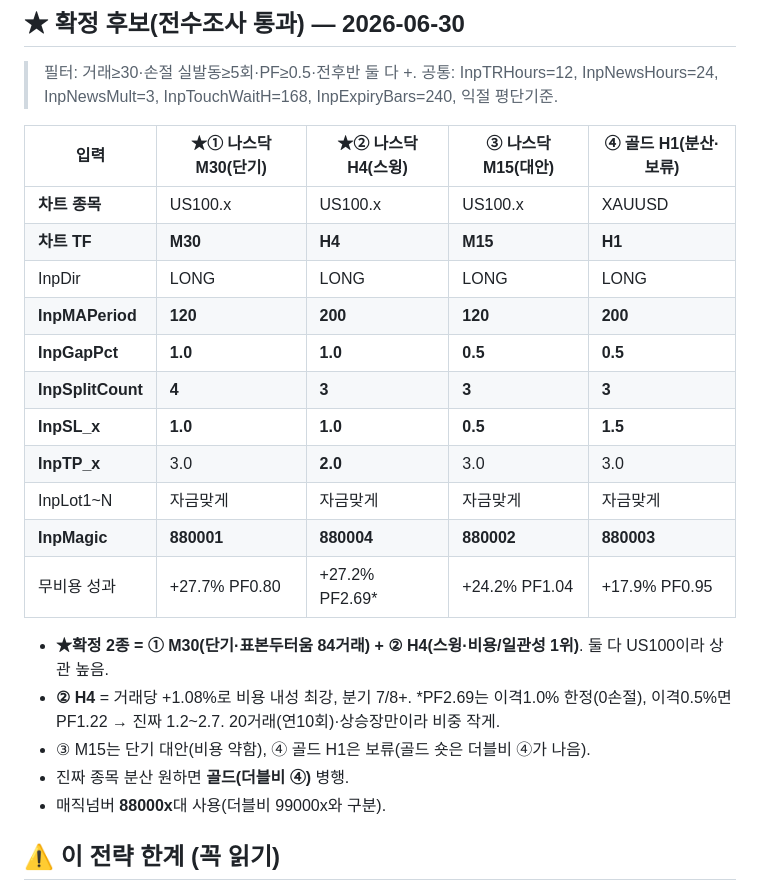
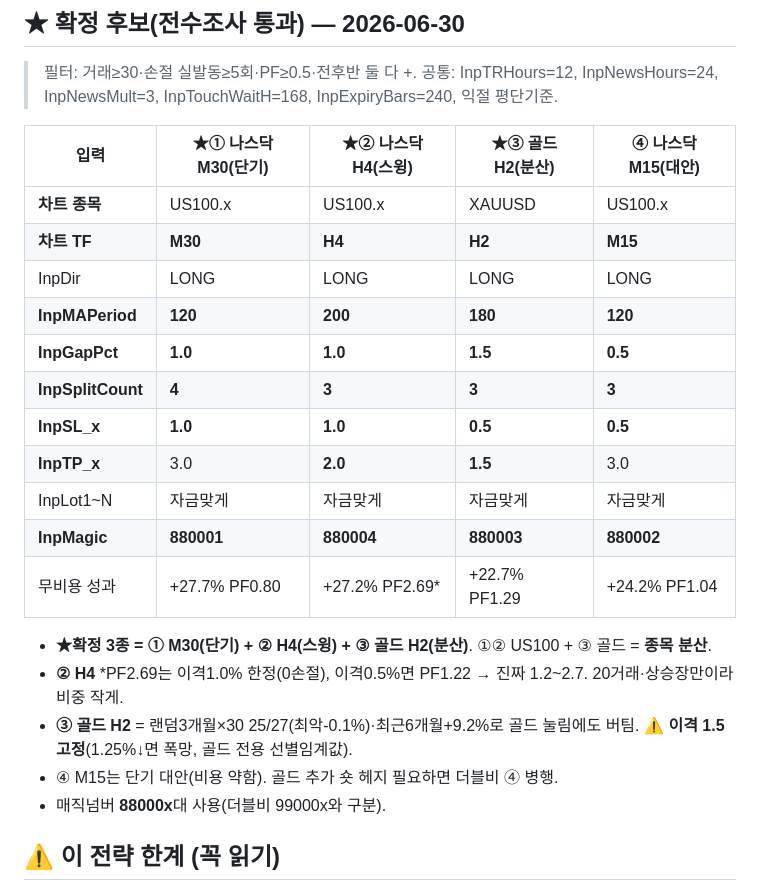
Before and after one commit to yoonwu/s-backtesting, a Markdown page: mt5/README.md, the part around the change. Drawn GitHub-style.

Commit message:
docs: 골드 분산 확정 = XAU H2 MA180 (이격1.5 N3 sl0.5 tp1.5) (#15)
지금까지 찾은 골드 중 최고. 랜덤3개월×30 25/27(최악-0.1%) 역대최고견고,
분기 7/8+, 거래당+0.95%(비용2위), 최근6개월+9.2%(골드눌림에도 버팀).
이평 능선(MA150~190 PF1.1~1.5)이라 과최적화 아님. 단 이격≥1.25% 필수(골드 선별임계).
XAU H1 폐기(H2에 전부 밀림). 분산 라인업 완성: M30+H4+XAU H2. 매직 880003.

Co-authored-by: Claude <noreply@anthropic.com>

```diff
--- a/mt5/README.md
+++ b/mt5/README.md
@@ -89,24 +89,24 @@ LEVERAGE LAB 더블비 백테스트를 MT5에서 그대로 돌리는 Expert Advi
 ## ★ 확정 후보(전수조사 통과) — 2026-06-30
 > 필터: 거래≥30·손절 실발동≥5회·PF≥0.5·전후반 둘 다 +. 공통: InpTRHours=12, InpNewsHours=24, InpNewsMult=3, InpTouchWaitH=168, InpExpiryBars=240, 익절 평단기준.
 
-| 입력 | ★① 나스닥 M30(단기) | ★② 나스닥 H4(스윙) | ③ 나스닥 M15(대안) | ④ 골드 H1(분산·보류) |
-|------|--------------------|--------------------|---------------------|----------------------|
-| **차트 종목** | US100.x | US100.x | US100.x | XAUUSD |
-| **차트 TF** | **M30** | **H4** | **M15** | **H1** |
+| 입력 | ★① 나스닥 M30(단기) | ★② 나스닥 H4(스윙) | ★③ 골드 H2(분산) | ④ 나스닥 M15(대안) |
+|------|--------------------|--------------------|-------------------|---------------------|
+| **차트 종목** | US100.x | US100.x | XAUUSD | US100.x |
+| **차트 TF** | **M30** | **H4** | **H2** | **M15** |
 | InpDir | LONG | LONG | LONG | LONG |
-| **InpMAPeriod** | **120** | **200** | **120** | **200** |
-| **InpGapPct** | **1.0** | **1.0** | **0.5** | **0.5** |
+| **InpMAPeriod** | **120** | **200** | **180** | **120** |
+| **InpGapPct** | **1.0** | **1.0** | **1.5** | **0.5** |
 | **InpSplitCount** | **4** | **3** | **3** | **3** |
-| **InpSL_x** | **1.0** | **1.0** | **0.5** | **1.5** |
-| **InpTP_x** | 3.0 | **2.0** | 3.0 | 3.0 |
+| **InpSL_x** | **1.0** | **1.0** | **0.5** | **0.5** |
+| **InpTP_x** | 3.0 | **2.0** | **1.5** | 3.0 |
 | InpLot1~N | 자금맞게 | 자금맞게 | 자금맞게 | 자금맞게 |
-| **InpMagic** | **880001** | **880004** | **880002** | **880003** |
-| 무비용 성과 | +27.7% PF0.80 | +27.2% PF2.69* | +24.2% PF1.04 | +17.9% PF0.95 |
+| **InpMagic** | **880001** | **880004** | **880003** | **880002** |
+| 무비용 성과 | +27.7% PF0.80 | +27.2% PF2.69* | +22.7% PF1.29 | +24.2% PF1.04 |
 
-- **★확정 2종 = ① M30(단기·표본두터움 84거래) + ② H4(스윙·비용/일관성 1위)**. 둘 다 US100이라 상관 높음.
-- **② H4** = 거래당 +1.08%로 비용 내성 최강, 분기 7/8+. *PF2.69는 이격1.0% 한정(0손절), 이격0.5%면 PF1.22 → 진짜 1.2~2.7. 20거래(연10회)·상승장만이라 비중 작게.
-- ③ M15는 단기 대안(비용 약함), ④ 골드 H1은 보류(골드 숏은 더블비 ④가 나음).
-- 진짜 종목 분산 원하면 **골드(더블비 ④)** 병행.
+- **★확정 3종 = ① M30(단기) + ② H4(스윙) + ③ 골드 H2(분산)**. ①② US100 + ③ 골드 = **종목 분산**.
+- **② H4** *PF2.69는 이격1.0% 한정(0손절), 이격0.5%면 PF1.22 → 진짜 1.2~2.7. 20거래·상승장만이라 비중 작게.
+- **③ 골드 H2** = 랜덤3개월×30 25/27(최악-0.1%)·최근6개월+9.2%로 골드 눌림에도 버팀. ⚠️ **이격 1.5 고정**(1.25%↓면 폭망, 골드 전용 선별임계값).
+- ④ M15는 단기 대안(비용 약함). 골드 추가 숏 헤지 필요하면 더블비 ④ 병행.
 - 매직넘버 **88000x**대 사용(더블비 99000x와 구분).
 
 ## ⚠️ 이 전략 한계 (꼭 읽기)
```
Also changed, not shown: 자동매매_후보.md (+9 -4 lines).
